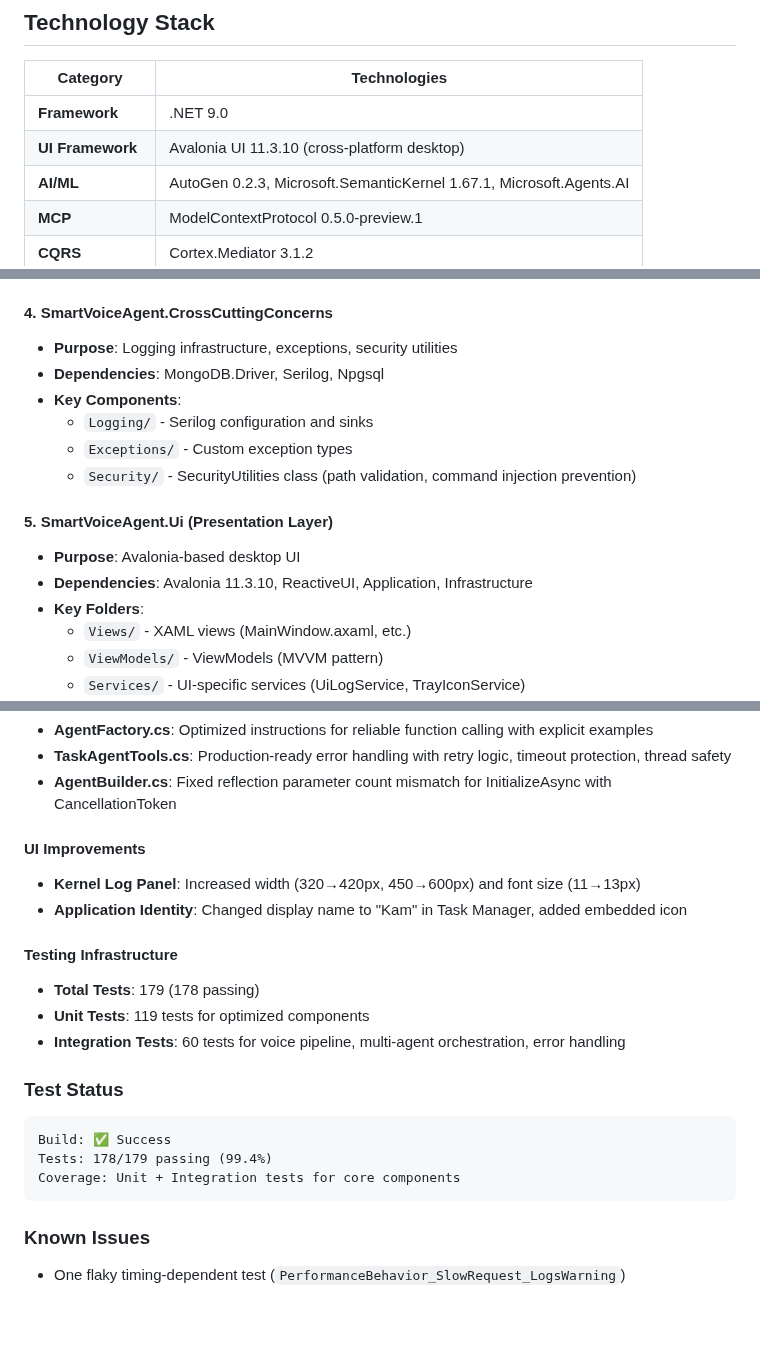
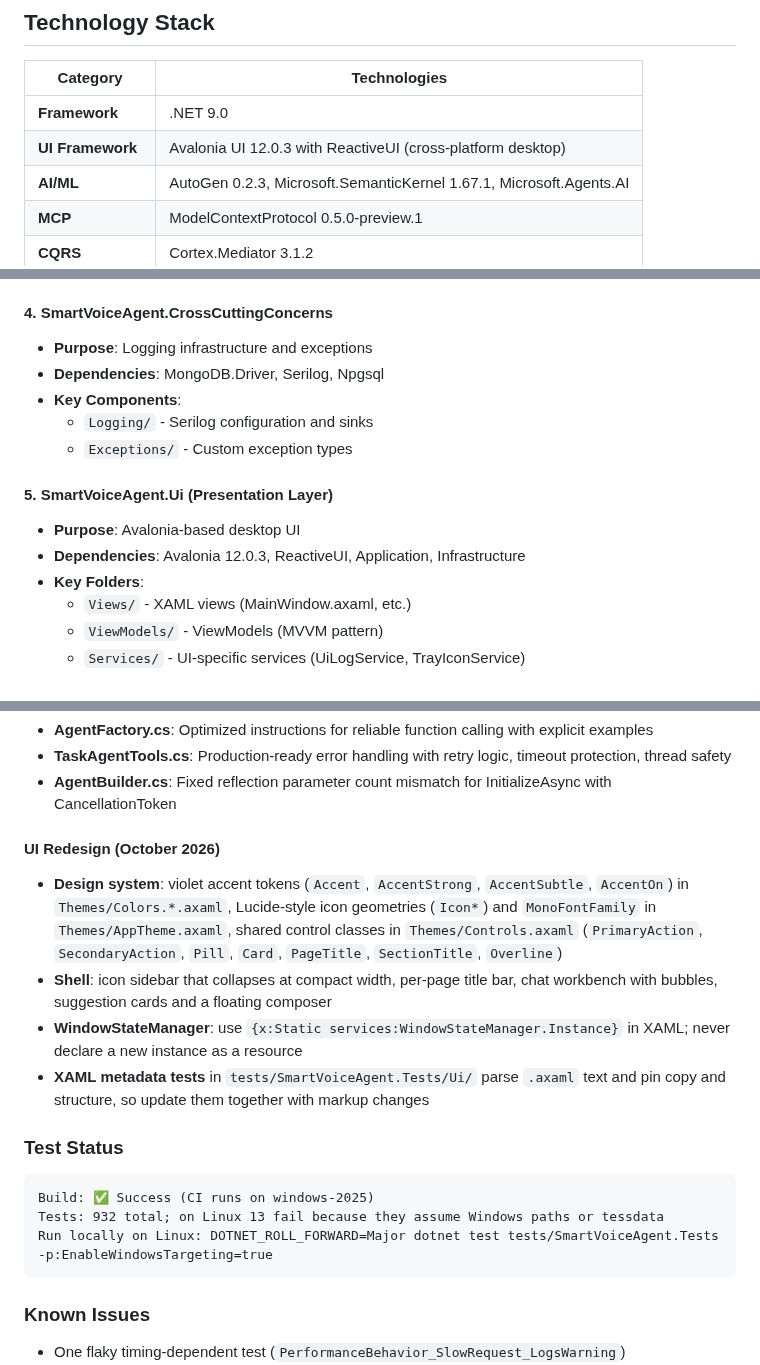
Before and after one commit to Esquetta/Kam, a Markdown page: AGENTS.md, 3 parts joined by grey strips. GitHub-like rendering; blank space fills up the shorter version.

Commit message:
Refresh screenshots and project docs for the redesign
- README screenshots re-rendered from the new UI, plus a light mode shot
- AGENTS.md: Avalonia 12.0.3, real SecurityUtilities location, PosixShell
  rule, Mailing project, design system notes and current test status

Co-Authored-By: Claude Opus 5.5 (1M context) <noreply@anthropic.com>
Claude-Session: https://claude.ai/code/session_014y8EMdv8MfeXNXRTSXC67q

````diff
--- a/AGENTS.md
+++ b/AGENTS.md
@@ -20,7 +20,7 @@
 | Category | Technologies |
 |----------|-------------|
 | **Framework** | .NET 9.0 |
-| **UI Framework** | Avalonia UI 11.3.10 (cross-platform desktop) |
+| **UI Framework** | Avalonia UI 12.0.3 with ReactiveUI (cross-platform desktop) |
 | **AI/ML** | AutoGen 0.2.3, Microsoft.SemanticKernel 1.67.1, Microsoft.Agents.AI |
 | **MCP** | ModelContextProtocol 0.5.0-preview.1 |
 | **CQRS** | Cortex.Mediator 3.1.2 |
@@ -96,16 +97,15 @@ Kam.sln
   - `DependencyInjection/` - Service registration
 
 #### 4. SmartVoiceAgent.CrossCuttingConcerns
-- **Purpose**: Logging infrastructure, exceptions, security utilities
+- **Purpose**: Logging infrastructure and exceptions
 - **Dependencies**: MongoDB.Driver, Serilog, Npgsql
 - **Key Components**:
   - `Logging/` - Serilog configuration and sinks
   - `Exceptions/` - Custom exception types
-  - `Security/` - SecurityUtilities class (path validation, command injection prevention)
 
 #### 5. SmartVoiceAgent.Ui (Presentation Layer)
 - **Purpose**: Avalonia-based desktop UI
-- **Dependencies**: Avalonia 11.3.10, ReactiveUI, Application, Infrastructure
+- **Dependencies**: Avalonia 12.0.3, ReactiveUI, Application, Infrastructure
 - **Key Folders**:
   - `Views/` - XAML views (MainWindow.axaml, etc.)
   - `ViewModels/` - ViewModels (MVVM pattern)
@@ -418,20 +418,17 @@ See `RESPONSIVE_DESIGN.md` for full details.
 - **TaskAgentTools.cs**: Production-ready error handling with retry logic, timeout protection, thread safety
 - **AgentBuilder.cs**: Fixed reflection parameter count mismatch for InitializeAsync with CancellationToken
 
-#### UI Improvements
-- **Kernel Log Panel**: Increased width (320→420px, 450→600px) and font size (11→13px)
-- **Application Identity**: Changed display name to "Kam" in Task Manager, added embedded icon
-
-#### Testing Infrastructure
-- **Total Tests**: 179 (178 passing)
-- **Unit Tests**: 119 tests for optimized components
-- **Integration Tests**: 60 tests for voice pipeline, multi-agent orchestration, error handling
+#### UI Redesign (October 2026)
+- **Design system**: violet accent tokens (`Accent`, `AccentStrong`, `AccentSubtle`, `AccentOn`) in `Themes/Colors.*.axaml`, Lucide-style icon geometries (`Icon*`) and `MonoFontFamily` in `Themes/AppTheme.axaml`, shared control classes in `Themes/Controls.axaml` (`PrimaryAction`, `SecondaryAction`, `Pill`, `Card`, `PageTitle`, `SectionTitle`, `Overline`)
+- **Shell**: icon sidebar that collapses at compact width, per-page title bar, chat workbench with bubbles, suggestion cards and a floating composer
+- **WindowStateManager**: use `{x:Static services:WindowStateManager.Instance}` in XAML; never declare a new instance as a resource
+- **XAML metadata tests** in `tests/SmartVoiceAgent.Tests/Ui/` parse `.axaml` text and pin copy and structure, so update them together with markup changes
 
 ### Test Status
 ```
-Build: ✅ Success
-Tests: 178/179 passing (99.4%)
-Coverage: Unit + Integration tests for core components
+Build: ✅ Success (CI runs on windows-2025)
+Tests: 932 total; on Linux 13 fail because they assume Windows paths or tessdata
+Run locally on Linux: DOTNET_ROLL_FORWARD=Major dotnet test tests/SmartVoiceAgent.Tests -p:EnableWindowsTargeting=true
 ```
 
 ### Known Issues
````
Also changed, not shown: other parts of AGENTS.md (+4 -3 lines), README.md (+6 -1 lines), assets/dashboard-light.png (added), assets/dashboard.png, assets/plugins.png, assets/settings.png.
